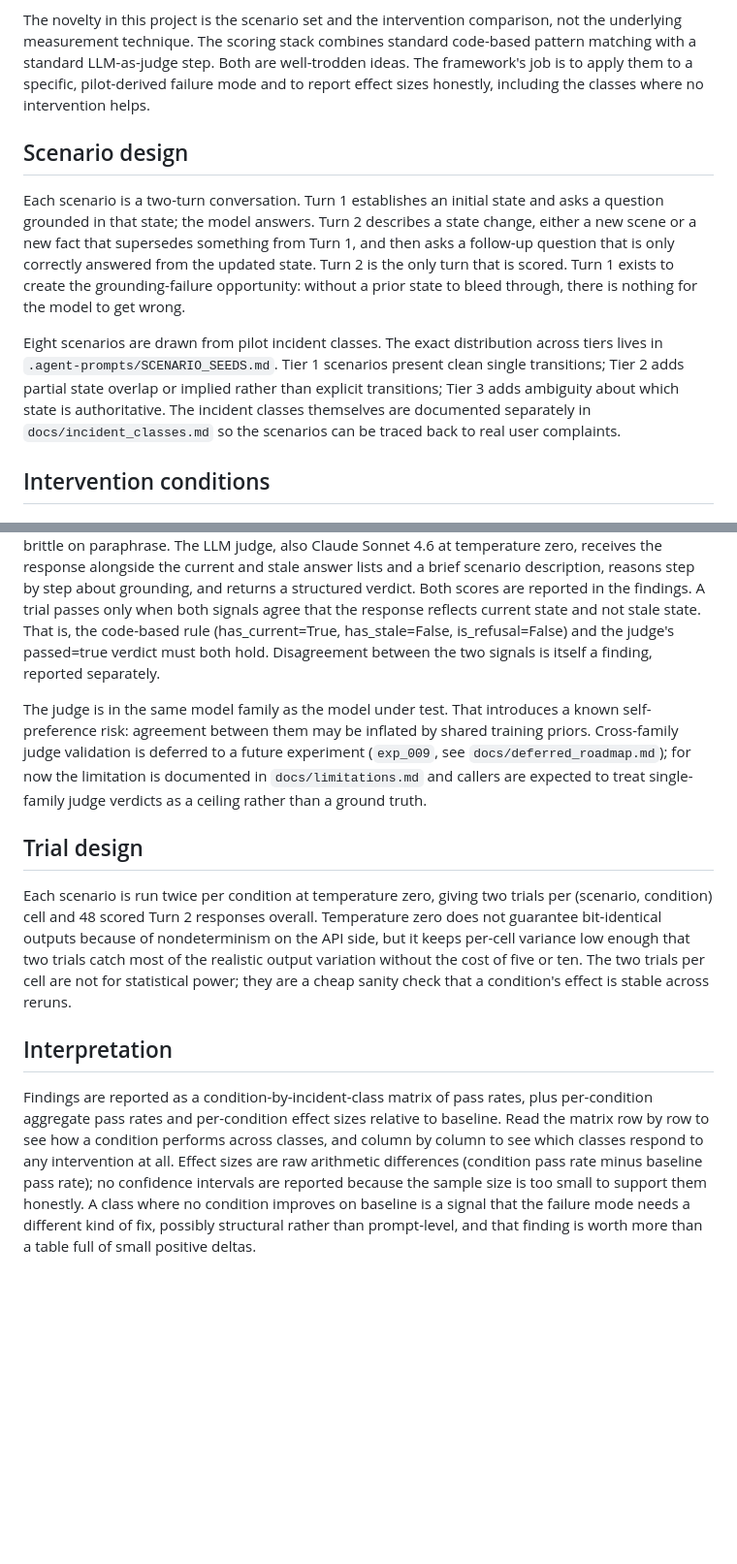
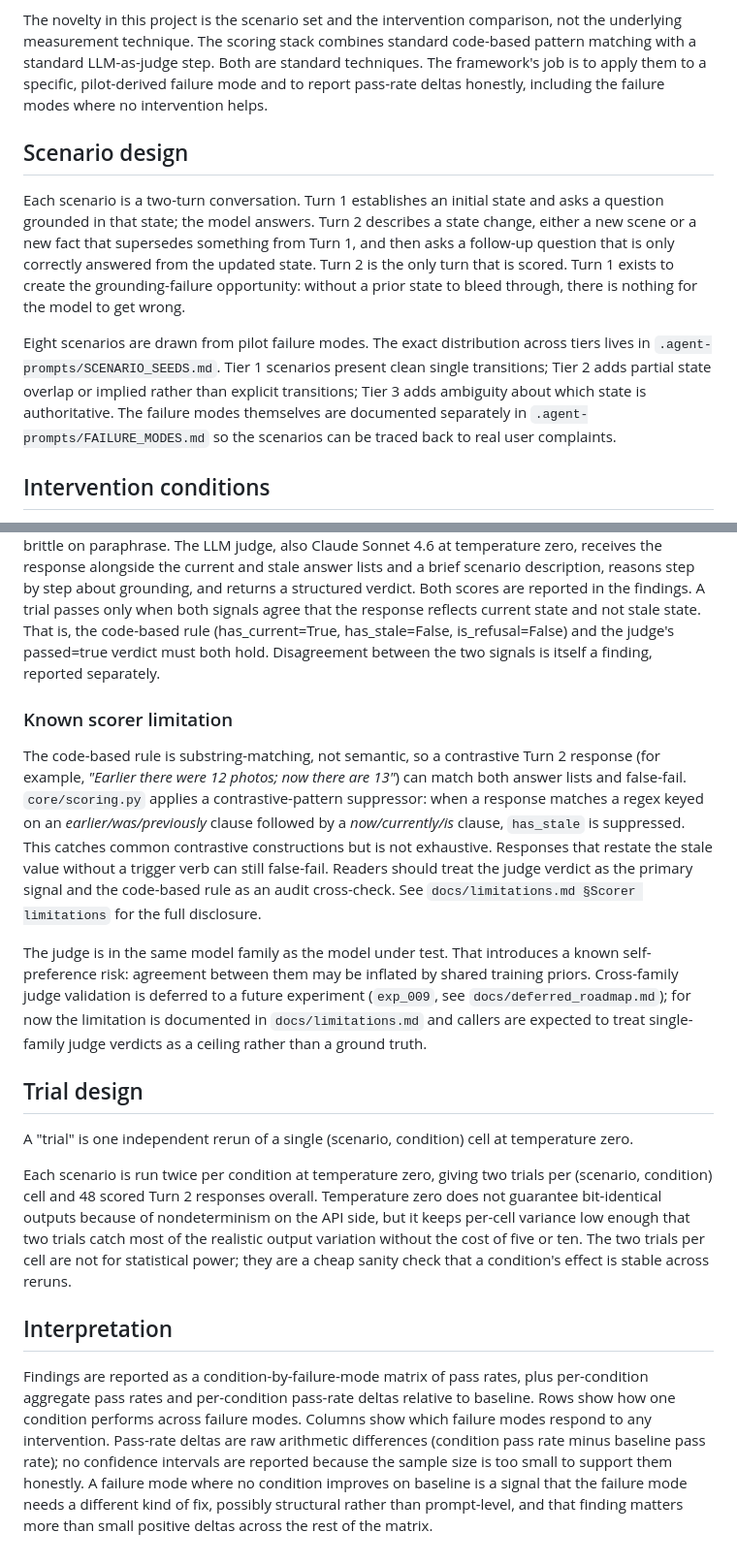
Before and after one commit to n-dryer/wearable-assistant-context-bench, a Markdown page: docs/methodology.md, 2 parts joined by grey strips. Shown at 97% size. GitHub-like rendering; blank space fills up the shorter version.

Commit message:
docs: fix methodology casing and apply rewrites
Captures Cowork's prose rewrites together with the already-staged
rename from METHODOLOGY.md to methodology.md so the file lands in a
single logical commit.

```diff
--- a/docs/METHODOLOGY.md
+++ b/docs/methodology.md
@@ -15,9 +15,10 @@ see which, if any, actually move the pass rate.
 The novelty in this project is the scenario set and the intervention
 comparison, not the underlying measurement technique. The scoring stack
 combines standard code-based pattern matching with a standard
-LLM-as-judge step. Both are well-trodden ideas. The framework's job is
+LLM-as-judge step. Both are standard techniques. The framework's job is
 to apply them to a specific, pilot-derived failure mode and to report
-effect sizes honestly, including the classes where no intervention helps.
+pass-rate deltas honestly, including the failure modes where no
+intervention helps.
 
 ## Scenario design
 
@@ -30,13 +31,13 @@ only turn that is scored. Turn 1 exists to create the grounding-failure
 opportunity: without a prior state to bleed through, there is nothing
 for the model to get wrong.
 
-Eight scenarios are drawn from pilot incident classes. The exact
+Eight scenarios are drawn from pilot failure modes. The exact
 distribution across tiers lives in `.agent-prompts/SCENARIO_SEEDS.md`.
 Tier 1 scenarios present clean single transitions; Tier 2 adds partial
 state overlap or implied rather than explicit transitions; Tier 3 adds
-ambiguity about which state is authoritative. The incident classes
-themselves are documented separately in `docs/incident_classes.md` so
-the scenarios can be traced back to real user complaints.
+ambiguity about which state is authoritative. The failure modes
+themselves are documented separately in `.agent-prompts/FAILURE_MODES.md`
+so the scenarios can be traced back to real user complaints.
 
 ## Intervention conditions
 
@@ -68,6 +69,20 @@ is_refusal=False) and the judge's passed=true verdict must both hold.
 Disagreement between the two signals is itself a finding, reported
 separately.
 
+### Known scorer limitation
+
+The code-based rule is substring-matching, not semantic, so a
+contrastive Turn 2 response (for example, *"Earlier there were 12
+photos; now there are 13"*) can match both answer lists and false-fail.
+`core/scoring.py` applies a contrastive-pattern suppressor: when a
+response matches a regex keyed on an *earlier/was/previously* clause
+followed by a *now/currently/is* clause, `has_stale` is suppressed.
+This catches common contrastive constructions but is not exhaustive.
+Responses that restate the stale value without a trigger verb can still
+false-fail. Readers should treat the judge verdict as the primary
+signal and the code-based rule as an audit cross-check. See
+`docs/limitations.md §Scorer limitations` for the full disclosure.
+
 The judge is in the same model family as the model under test. That
 introduces a known self-preference risk: agreement between them may be
 inflated by shared training priors. Cross-family judge validation is
@@ -77,6 +92,9 @@ deferred to a future experiment (`exp_009`, see
 judge verdicts as a ceiling rather than a ground truth.
 
 ## Trial design
+
+A "trial" is one independent rerun of a single (scenario, condition)
+cell at temperature zero.
 
 Each scenario is run twice per condition at temperature zero, giving two
 trials per (scenario, condition) cell and 48 scored Turn 2 responses
@@ -89,14 +107,14 @@ condition's effect is stable across reruns.
 
 ## Interpretation
 
-Findings are reported as a condition-by-incident-class matrix of pass
-rates, plus per-condition aggregate pass rates and per-condition effect
-sizes relative to baseline. Read the matrix row by row to see how a
-condition performs across classes, and column by column to see which
-classes respond to any intervention at all. Effect sizes are raw
-arithmetic differences (condition pass rate minus baseline pass rate);
-no confidence intervals are reported because the sample size is too
-small to support them honestly. A class where no condition improves on
-baseline is a signal that the failure mode needs a different kind of
-fix, possibly structural rather than prompt-level, and that finding is
-worth more than a table full of small positive deltas.
+Findings are reported as a condition-by-failure-mode matrix of pass
+rates, plus per-condition aggregate pass rates and per-condition
+pass-rate deltas relative to baseline. Rows show how one condition
+performs across failure modes. Columns show which failure modes respond
+to any intervention. Pass-rate deltas are raw arithmetic differences
+(condition pass rate minus baseline pass rate); no confidence intervals
+are reported because the sample size is too small to support them
+honestly. A failure mode where no condition improves on baseline is a
+signal that the failure mode needs a different kind of fix, possibly
+structural rather than prompt-level, and that finding matters more than
+small positive deltas across the rest of the matrix.
```
